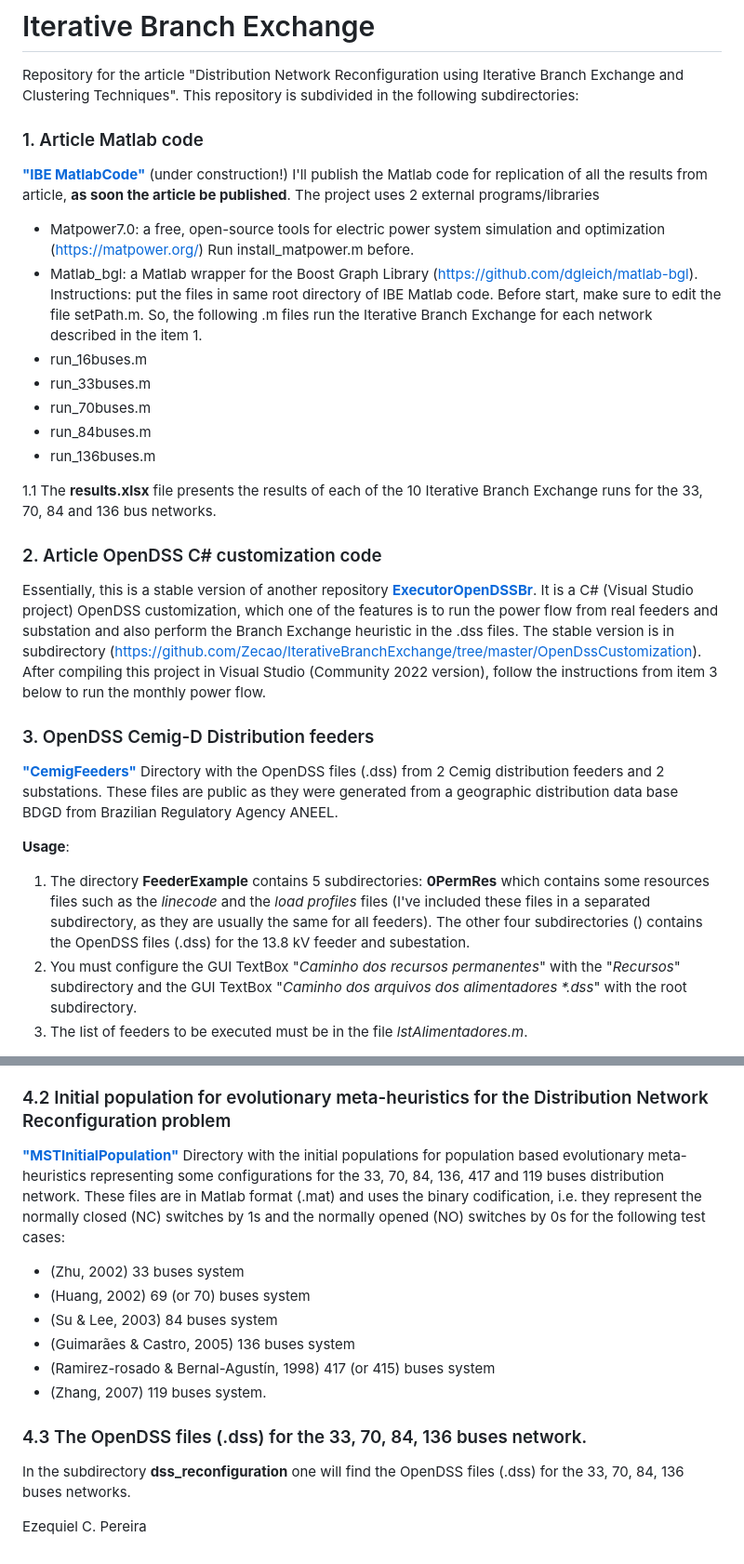
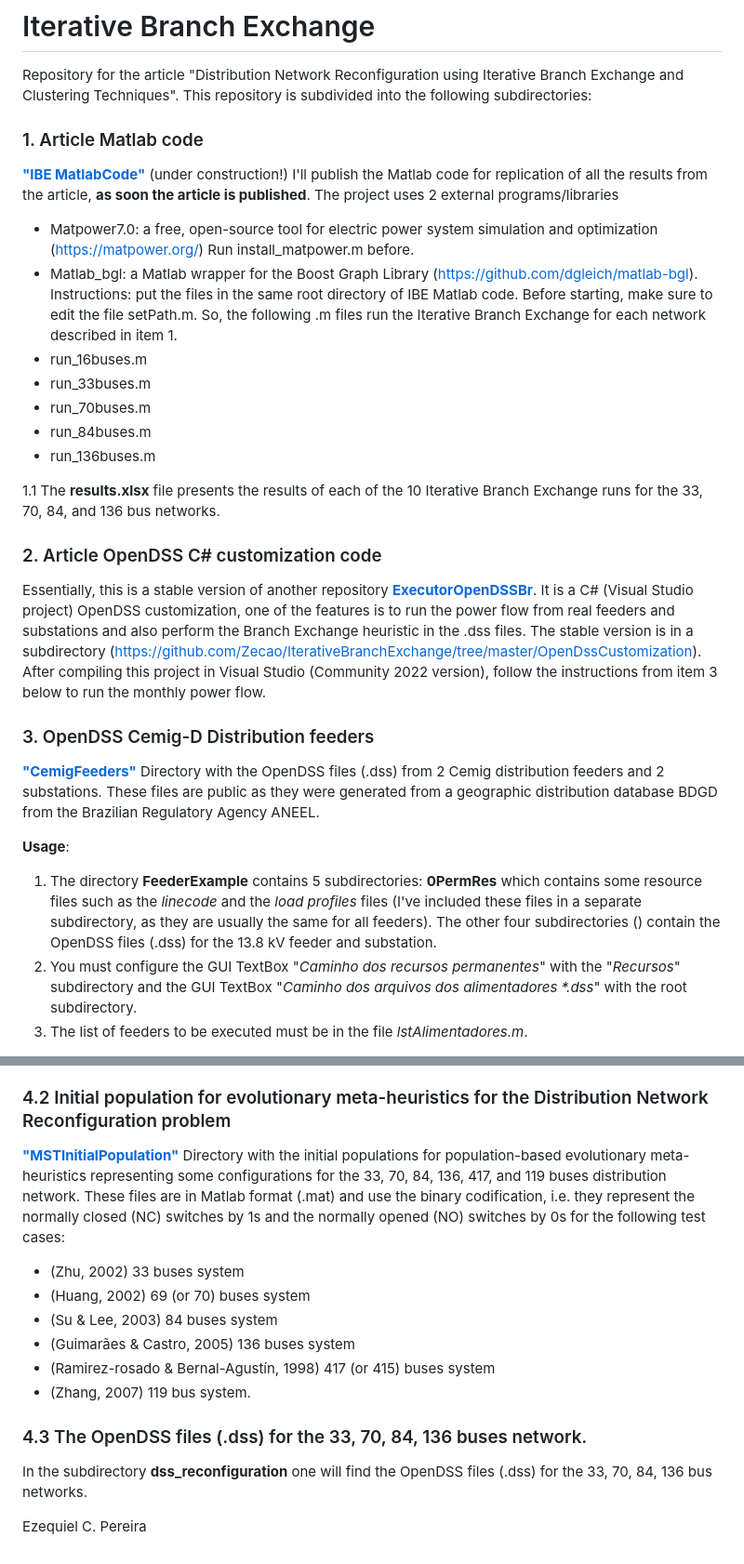
Before and after one commit to Zecao/IterativeBranchExchange, a Markdown page: README.md, 2 parts joined by grey strips. Shown at 93% size. Drawn GitHub-style.

```diff
--- a/README.md
+++ b/README.md
@@ -1,32 +1,32 @@
 # Iterative Branch Exchange
 Repository for the article "Distribution Network Reconfiguration using Iterative Branch Exchange and Clustering Techniques".
-This repository is subdivided in the following subdirectories:
+This repository is subdivided into the following subdirectories:
 
 ### 1. Article Matlab code
 [**"IBE MatlabCode"**](https://github.com/Zecao/IterativeBranchExchange/tree/master/IBE_MatlabCode)
-(under construction!) I'll publish the Matlab code for replication of all the results from article, **as soon the article be published**.
+(under construction!) I'll publish the Matlab code for replication of all the results from the article, **as soon the article is published**.
 The project uses 2 external programs/libraries
-- Matpower7.0: a free, open-source tools for electric power system simulation and optimization (https://matpower.org/) Run install_matpower.m before.
+- Matpower7.0: a free, open-source tool for electric power system simulation and optimization (https://matpower.org/) Run install_matpower.m before.
 - Matlab_bgl: a Matlab wrapper for the Boost Graph Library (https://github.com/dgleich/matlab-bgl).
-Instructions: put the files in same root directory of IBE Matlab code. Before start, make sure to edit the file setPath.m. So, the following .m files run the Iterative Branch Exchange for each network described in the item 1.
+Instructions: put the files in the same root directory of IBE Matlab code. Before starting, make sure to edit the file setPath.m. So, the following .m files run the Iterative Branch Exchange for each network described in item 1.
 - run_16buses.m
 - run_33buses.m
 - run_70buses.m
 - run_84buses.m
 - run_136buses.m
 
-1.1 The **results.xlsx** file presents the results of each of the 10 Iterative Branch Exchange runs for the 33, 70, 84 and 136 bus networks.
+1.1 The **results.xlsx** file presents the results of each of the 10 Iterative Branch Exchange runs for the 33, 70, 84, and 136 bus networks.
 
 ### 2. Article OpenDSS C# customization code
-Essentially, this is a stable version of another repository [**ExecutorOpenDSSBr**](https://github.com/Zecao/ExecutorOpenDssBr). It is a C# (Visual Studio project) OpenDSS customization, which one of the features is to run the power flow from real feeders and substation and also perform the Branch Exchange heuristic in the .dss files. The stable version is in subdirectory (https://github.com/Zecao/IterativeBranchExchange/tree/master/OpenDssCustomization).
+Essentially, this is a stable version of another repository [**ExecutorOpenDSSBr**](https://github.com/Zecao/ExecutorOpenDssBr). It is a C# (Visual Studio project) OpenDSS customization, one of the features is to run the power flow from real feeders and substations and also perform the Branch Exchange heuristic in the .dss files. The stable version is in a subdirectory (https://github.com/Zecao/IterativeBranchExchange/tree/master/OpenDssCustomization).
 After compiling this project in Visual Studio (Community 2022 version), follow the instructions from item 3 below to run the monthly power flow.
 
 ### 3. OpenDSS Cemig-D Distribution feeders
 [**"CemigFeeders"**](https://github.com/Zecao/IterativeBranchExchange/tree/master/CemigDFeeders)
-Directory with the OpenDSS files (.dss) from 2 Cemig distribution feeders and 2 substations. These files are public as they were generated from a geographic distribution data base BDGD from Brazilian Regulatory Agency ANEEL.
+Directory with the OpenDSS files (.dss) from 2 Cemig distribution feeders and 2 substations. These files are public as they were generated from a geographic distribution database BDGD from the Brazilian Regulatory Agency ANEEL.
 
 **Usage**:
-1. The directory **FeederExample** contains 5 subdirectories: **0PermRes** which contains some resources files such as the *linecode* and the *load profiles* files (I've included these files in a separated subdirectory, as they are usually the same for all feeders). The other four subdirectories () contains the OpenDSS files (.dss) for the 13.8 kV feeder and subestation.
+1. The directory **FeederExample** contains 5 subdirectories: **0PermRes** which contains some resource files such as the *linecode* and the *load profiles* files (I've included these files in a separate subdirectory, as they are usually the same for all feeders). The other four subdirectories () contain the OpenDSS files (.dss) for the 13.8 kV feeder and substation.
 2. You must configure the GUI TextBox "*Caminho dos recursos permanentes*" with the "*Recursos*" subdirectory and the GUI TextBox "*Caminho dos arquivos dos alimentadores \*.dss*" with the root subdirectory.
 3. The list of feeders to be executed must be in the file *lstAlimentadores.m*.
 
@@ -36,15 +36,15 @@ Spreadsheet with information on the 81 configurations carried out in [**Cemig-D*
 
 ### 4.2 Initial population for evolutionary meta-heuristics for the Distribution Network Reconfiguration problem
 [**"MSTInitialPopulation"**](https://github.com/Zecao/2020Dijkstra/tree/master/MSTInitialPopulation)
-Directory with the initial populations for population based evolutionary meta-heuristics representing some configurations for the 33, 70, 84, 136, 417 and 119 buses distribution network. These files are in Matlab format (.mat) and uses the binary codification, i.e. they represent the normally closed (NC) switches by 1s and the normally opened (NO) switches by 0s for the following test cases:
+Directory with the initial populations for population-based evolutionary meta-heuristics representing some configurations for the 33, 70, 84, 136, 417, and 119 buses distribution network. These files are in Matlab format (.mat) and use the binary codification, i.e. they represent the normally closed (NC) switches by 1s and the normally opened (NO) switches by 0s for the following test cases:
 * (Zhu, 2002) 33 buses system
 * (Huang, 2002) 69 (or 70) buses system
 * (Su & Lee, 2003) 84 buses system
 * (Guimarães & Castro, 2005) 136 buses system
 * (Ramirez-rosado & Bernal-Agustín, 1998) 417 (or 415) buses system
-* (Zhang, 2007) 119 buses system.
+* (Zhang, 2007) 119 bus system.
 
 ### 4.3 The OpenDSS files (.dss) for the 33, 70, 84, 136 buses network.
-In the subdirectory **dss_reconfiguration** one will find the OpenDSS files (.dss) for the 33, 70, 84, 136 buses networks.
+In the subdirectory **dss_reconfiguration** one will find the OpenDSS files (.dss) for the 33, 70, 84, 136 bus networks.
 
 Ezequiel C. Pereira
```
